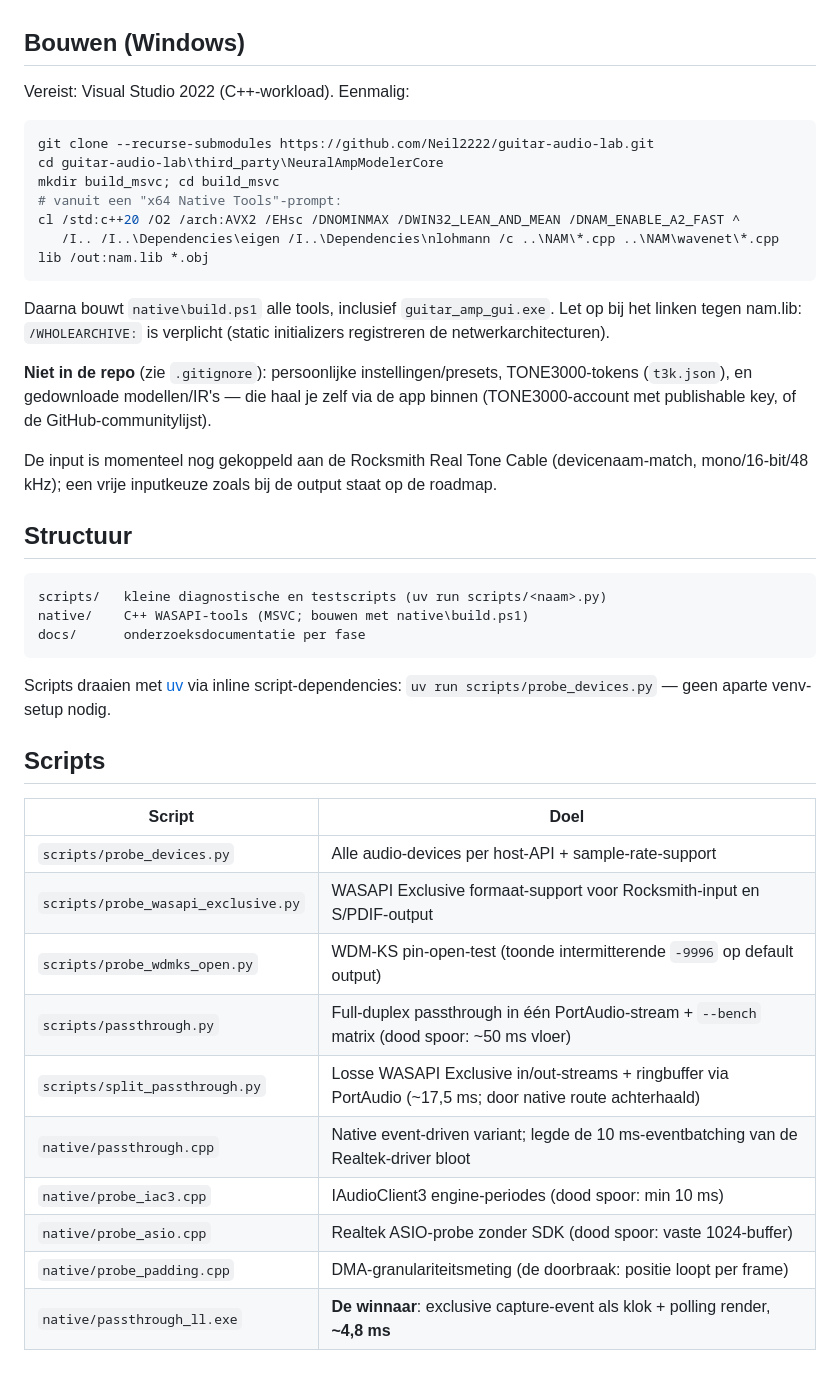
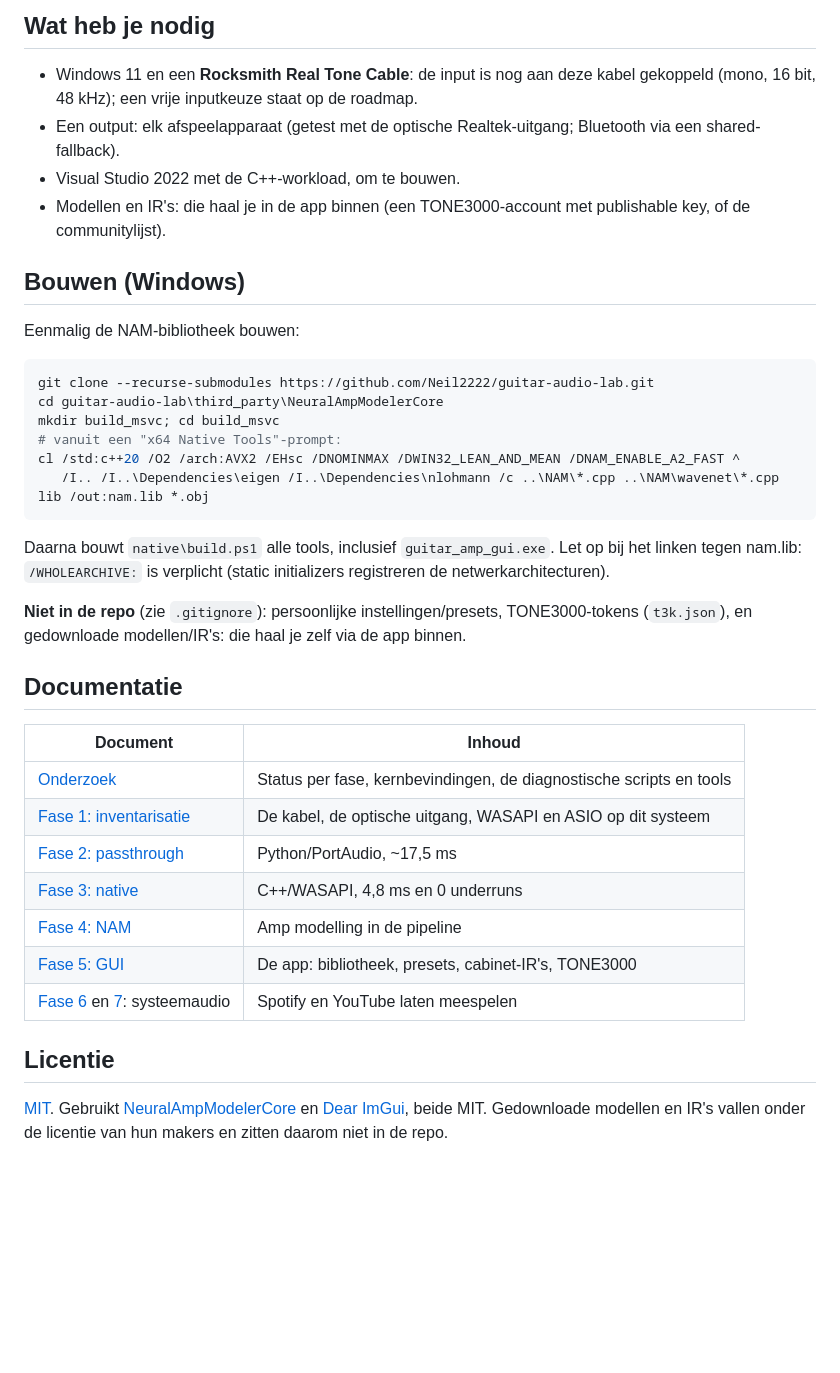
Before and after one commit to Neil2222/guitar-audio-lab, a Markdown page: README.md, the part around one of its changes. GitHub-like rendering; blank space fills up the shorter version.

````diff
--- a/README.md
+++ b/README.md
@@ -48,7 +54,14 @@ Doel op termijn: eigen lichte gitaarsoftware rond bestaande open-source componen
+## Wat heb je nodig
+
+- Windows 11 en een **Rocksmith Real Tone Cable**: de input is nog aan deze kabel gekoppeld (mono, 16 bit, 48 kHz);
+  een vrije inputkeuze staat op de roadmap.
+- Een output: elk afspeelapparaat (getest met de optische Realtek-uitgang; Bluetooth via een shared-fallback).
+- Visual Studio 2022 met de C++-workload, om te bouwen.
+- Modellen en IR's: die haal je in de app binnen (een TONE3000-account met publishable key, of de communitylijst).
 
 ## Bouwen (Windows)
 
-Vereist: Visual Studio 2022 (C++-workload). Eenmalig:
+Eenmalig de NAM-bibliotheek bouwen:
 
 ```powershell
 git clone --recurse-submodules https://github.com/Neil2222/guitar-audio-lab.git
@@ -65,36 +78,23 @@ Let op bij het linken tegen nam.lib: `/WHOLEARCHIVE:` is verplicht (static
 initializers registreren de netwerkarchitecturen).
 
 **Niet in de repo** (zie `.gitignore`): persoonlijke instellingen/presets,
-TONE3000-tokens (`t3k.json`), en gedownloade modellen/IR's — die haal je
-zelf via de app binnen (TONE3000-account met publishable key, of de
-GitHub-communitylijst).
+TONE3000-tokens (`t3k.json`), en gedownloade modellen/IR's: die haal je
+zelf via de app binnen.
 
-De input is momenteel nog gekoppeld aan de Rocksmith Real Tone Cable
-(devicenaam-match, mono/16-bit/48 kHz); een vrije inputkeuze zoals bij de
-output staat op de roadmap.
+## Documentatie
 
-## Structuur
+| Document | Inhoud |
+|---|---|
+| [Onderzoek](docs/onderzoek.md) | Status per fase, kernbevindingen, de diagnostische scripts en tools |
+| [Fase 1: inventarisatie](docs/fase1-inventarisatie.md) | De kabel, de optische uitgang, WASAPI en ASIO op dit systeem |
+| [Fase 2: passthrough](docs/fase2-passthrough.md) | Python/PortAudio, ~17,5 ms |
+| [Fase 3: native](docs/fase3-native.md) | C++/WASAPI, 4,8 ms en 0 underruns |
+| [Fase 4: NAM](docs/fase4-nam.md) | Amp modelling in de pipeline |
+| [Fase 5: GUI](docs/fase5-gui.md) | De app: bibliotheek, presets, cabinet-IR's, TONE3000 |
+| [Fase 6](docs/fase6-onderzoek-systeemaudio.md) en [7](docs/fase7-systeemaudio.md): systeemaudio | Spotify en YouTube laten meespelen |
 
-```
-scripts/   kleine diagnostische en testscripts (uv run scripts/<naam>.py)
-native/    C++ WASAPI-tools (MSVC; bouwen met native\build.ps1)
-docs/      onderzoeksdocumentatie per fase
-```
+## Licentie
 
-Scripts draaien met [uv](https://docs.astral.sh/uv/) via inline script-dependencies:
-`uv run scripts/probe_devices.py` — geen aparte venv-setup nodig.
-
-## Scripts
-
-| Script | Doel |
-|---|---|
-| `scripts/probe_devices.py` | Alle audio-devices per host-API + sample-rate-support |
-| `scripts/probe_wasapi_exclusive.py` | WASAPI Exclusive formaat-support voor Rocksmith-input en S/PDIF-output |
-| `scripts/probe_wdmks_open.py` | WDM-KS pin-open-test (toonde intermitterende `-9996` op default output) |
-| `scripts/passthrough.py` | Full-duplex passthrough in één PortAudio-stream + `--bench` matrix (dood spoor: ~50 ms vloer) |
-| `scripts/split_passthrough.py` | Losse WASAPI Exclusive in/out-streams + ringbuffer via PortAudio (~17,5 ms; door native route achterhaald) |
-| `native/passthrough.cpp` | Native event-driven variant; legde de 10 ms-eventbatching van de Realtek-driver bloot |
-| `native/probe_iac3.cpp` | IAudioClient3 engine-periodes (dood spoor: min 10 ms) |
-| `native/probe_asio.cpp` | Realtek ASIO-probe zonder SDK (dood spoor: vaste 1024-buffer) |
-| `native/probe_padding.cpp` | DMA-granulariteitsmeting (de doorbraak: positie loopt per frame) |
-| `native/passthrough_ll.exe` | **De winnaar**: exclusive capture-event als klok + polling render, **~4,8 ms** |
+[MIT](LICENSE). Gebruikt [NeuralAmpModelerCore](https://github.com/sdatkinson/NeuralAmpModelerCore) en
+[Dear ImGui](https://github.com/ocornut/imgui), beide MIT. Gedownloade modellen en IR's vallen onder de licentie van
+hun makers en zitten daarom niet in de repo.
````
Also changed, not shown: other parts of README.md (+46 -40 lines), docs/onderzoek.md (added, +77 -0 lines), docs/images/hoofdscherm.png (added), docs/images/meespelen.png (added), docs/images/tone3000.png (added).
